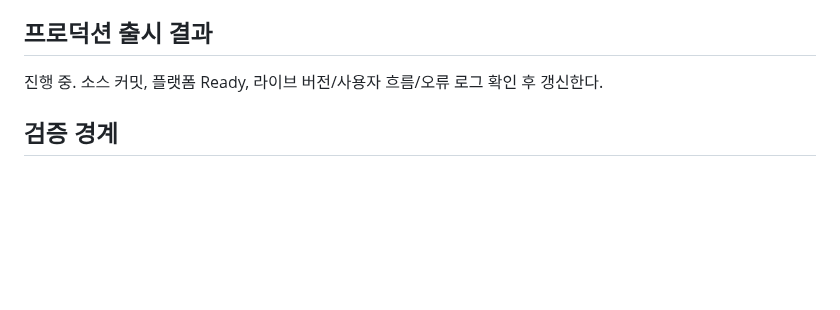
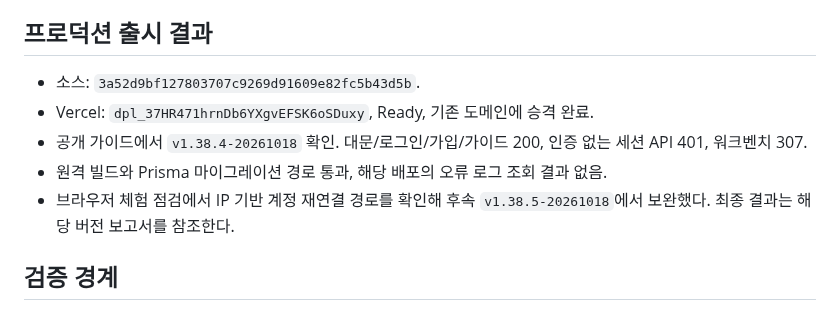
Before and after one commit to LuckTone79/Qkiki, a Markdown page: Report/Report_v1.38.4-20261018_20261018.md, the part around the change. Rendered like a GitHub page; blank space fills up the shorter version.

```diff
--- a/Report/Report_v1.38.4-20261018_20261018.md
+++ b/Report/Report_v1.38.4-20261018_20261018.md
@@ -41,7 +41,11 @@
 
 ## 프로덕션 출시 결과
 
-진행 중. 소스 커밋, 플랫폼 Ready, 라이브 버전/사용자 흐름/오류 로그 확인 후 갱신한다.
+- 소스: `3a52d9bf127803707c9269d91609e82fc5b43d5b`.
+- Vercel: `dpl_37HR471hrnDb6YXgvEFSK6oSDuxy`, Ready, 기존 도메인에 승격 완료.
+- 공개 가이드에서 `v1.38.4-20261018` 확인. 대문/로그인/가입/가이드 200, 인증 없는 세션 API 401, 워크벤치 307.
+- 원격 빌드와 Prisma 마이그레이션 경로 통과, 해당 배포의 오류 로그 조회 결과 없음.
+- 브라우저 체험 점검에서 IP 기반 계정 재연결 경로를 확인해 후속 `v1.38.5-20261018`에서 보완했다. 최종 결과는 해당 버전 보고서를 참조한다.
 
 ## 검증 경계
 
```
Also changed, not shown: Report/Report_v1.38.5-20261018_20261018.md (+19 -2 lines), Report/yapp-web-v1.38.5-live-result.png (added).
